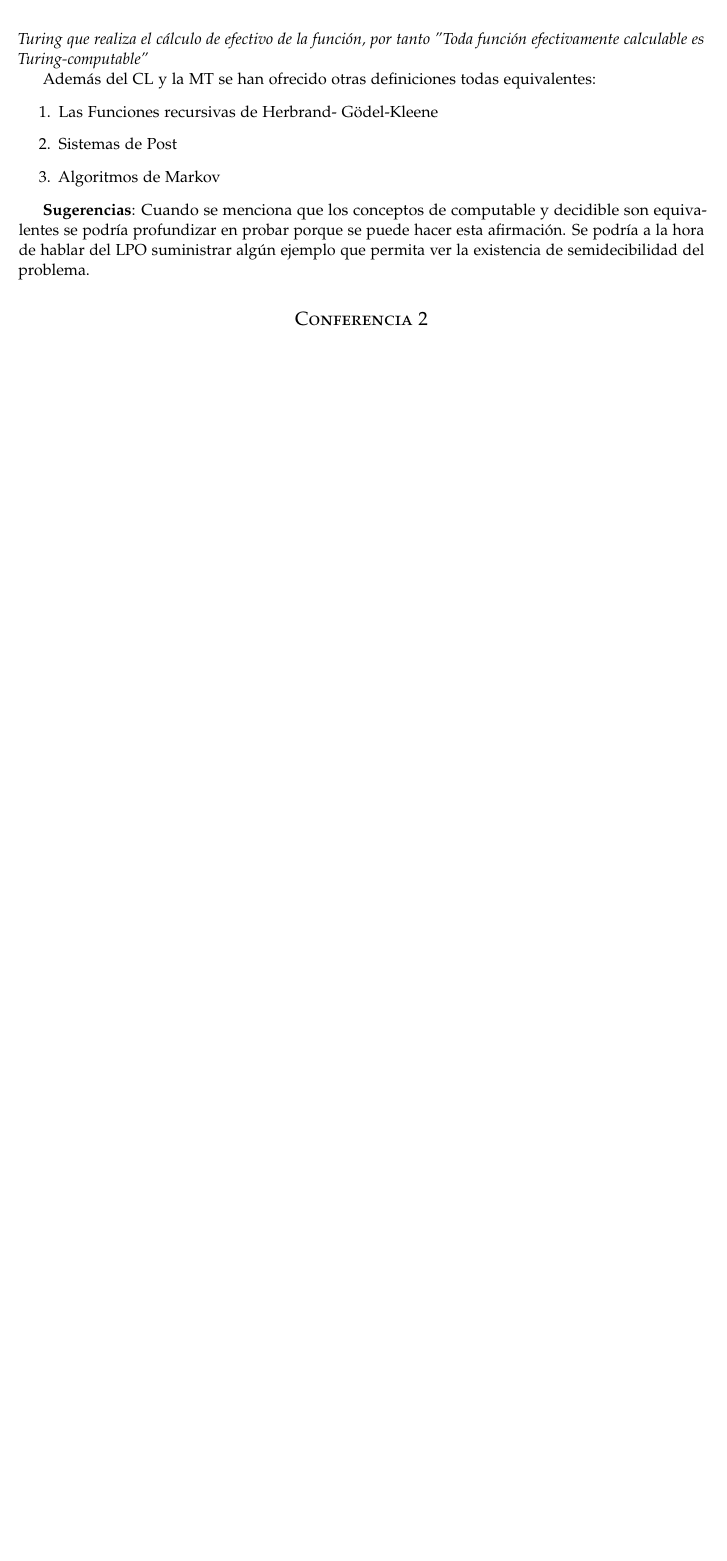
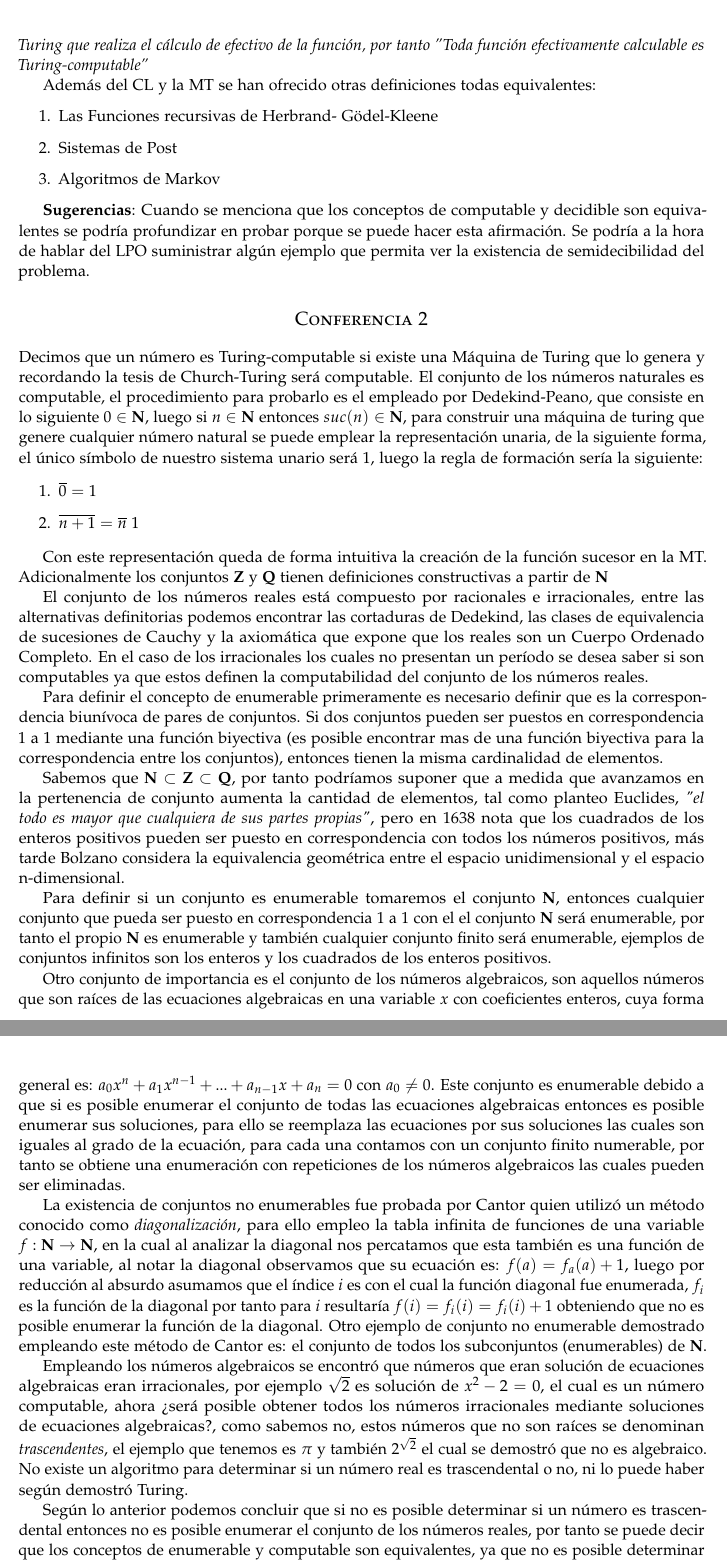
Before and after one commit to CRafa97/Comments, a LaTeX document (article_2.tex): part of page 2 of 2 before the commit and two parts of pages 2 and 3 of 3 after it, the two joined at a grey line, cut so that both start at the same text, the shorter picture padded with empty space. Compiled offline with pdfLaTeX.

Commit message:
conf2 added

```diff
--- a/article_2.tex
+++ b/article_2.tex
@@ -121,8 +121,35 @@ Además del CL y la MT se han ofrecido otras definiciones todas equivalentes:
 
 \section*{Conferencia 2}
 
+Decimos que un número es Turing-computable si existe una Máquina de Turing que lo genera y recordando la tesis de Church-Turing será computable. El conjunto de los números naturales es computable, el procedimiento para probarlo es el empleado por Dedekind-Peano, que consiste en lo siguiente $0 \in \textbf{N}$, luego si $n \in \textbf{N}$ entonces $suc(n) \in \textbf{N}$, para construir una máquina de turing que genere cualquier número natural se puede emplear la representación unaria, de la siguiente forma, el único símbolo de nuestro sistema unario será $1$, luego la regla de formación sería la siguiente:
+
+\begin{enumerate}
+	\item $\overline{0} = 1$
+	\item $\overline{n + 1} = \overline{n}\;1$
+\end{enumerate}
+
+Con este representación queda de forma intuitiva la creación de la función sucesor en la MT. Adicionalmente los conjuntos $\textbf{Z}$ y $\textbf{Q}$ tienen definiciones constructivas a partir de $\textbf{N}$
+
+El conjunto de los números reales está compuesto por racionales e irracionales, entre las alternativas definitorias podemos encontrar las cortaduras de Dedekind, las clases de equivalencia de sucesiones de Cauchy y la axiomática que expone que los reales son un Cuerpo Ordenado Completo. En el caso de los irracionales los cuales no presentan un período se desea saber si son computables ya que estos definen la computabilidad del conjunto de los números reales.
+
+Para definir el concepto de enumerable primeramente es necesario definir que es la correspondencia biunívoca de pares de conjuntos. Si dos conjuntos pueden ser puestos en correspondencia 1 a 1 mediante una función biyectiva (es posible encontrar mas de una función biyectiva para la correspondencia entre los conjuntos), entonces tienen la misma cardinalidad de elementos.
+
+Sabemos que $\textbf{N} \subset \textbf{Z} \subset \textbf{Q}$, por tanto podríamos suponer que a medida que avanzamos en la pertenencia de conjunto aumenta la cantidad de elementos, tal como planteo Euclides, \textit{"el todo es mayor que cualquiera de sus partes propias"}, pero en 1638 nota que los cuadrados de los enteros positivos pueden ser puesto en correspondencia con todos los números positivos, más tarde Bolzano considera la equivalencia geométrica entre el espacio unidimensional y el espacio n-dimensional.
+
+Para definir si un conjunto es enumerable tomaremos el conjunto $\textbf{N}$, entonces cualquier conjunto que pueda ser puesto en correspondencia 1 a 1 con el el conjunto $\textbf{N}$ será enumerable, por tanto el propio $\textbf{N}$ es enumerable y también cualquier conjunto finito será enumerable, ejemplos de conjuntos infinitos son los enteros y los cuadrados de los enteros positivos.
+
+Otro conjunto de importancia es el conjunto de los números algebraicos, son aquellos números que son raíces de las ecuaciones algebraicas en una variable $x$ con coeficientes enteros, cuya forma general es: $a_0x^n + a_1x^{n-1} + ... + a_{n-1}x + a_n = 0$ con $a_0 \neq 0$. Este conjunto es enumerable debido a que si es posible enumerar el conjunto de todas las ecuaciones algebraicas entonces es posible enumerar sus soluciones, para ello se reemplaza las ecuaciones por sus soluciones las cuales son iguales al grado de la ecuación, para cada una contamos con un conjunto finito numerable, por tanto se obtiene una enumeración con repeticiones de los números algebraicos las cuales pueden ser eliminadas.
+
+La existencia de conjuntos no enumerables fue probada por Cantor quien utilizó un método conocido como \textit{diagonalización}, para ello empleo la tabla infinita de funciones de una variable $f: \textbf{N} \rightarrow \textbf{N}$, en la cual al analizar la diagonal nos percatamos que esta también es una función de una variable, al notar la diagonal observamos que su ecuación es: $f(a) = f_a(a) + 1$, luego por reducción al absurdo asumamos que el índice $i$ es con el cual la función diagonal fue enumerada, $f_i$ es la función de la diagonal por tanto para $i$ resultaría $f(i) = f_i(i) = f_i(i) + 1$ obteniendo que no es posible enumerar la función de la diagonal. Otro ejemplo de conjunto no enumerable demostrado empleando este método de Cantor es: el conjunto de todos los subconjuntos (enumerables) de $\textbf{N}$.
+
+Empleando los números algebraicos se encontró que números que eran solución de ecuaciones algebraicas eran irracionales, por ejemplo $\sqrt{2}$ es solución de $x^2 - 2 = 0$, el cual es un número computable, ahora ¿será posible obtener todos los números irracionales mediante soluciones de ecuaciones algebraicas?, como sabemos no, estos números que no son raíces se denominan \textit{trascendentes}, el ejemplo que tenemos es $\pi$ y también $2^{\sqrt{2}}$ el cual se demostró que no es algebraico. No existe un algoritmo para determinar si un número real es trascendental o no, ni lo puede haber según demostró Turing.
+
+Según lo anterior podemos concluir que si no es posible determinar si un número es trascendental entonces no es posible enumerar el conjunto de los números reales, por tanto se puede decir que los conceptos de enumerable y computable son equivalentes, ya que no es posible determinar mediante un proceso si un número es trascendental, por tanto no es posible enumerarlo.
+
+\textbf{Sugerencias:} ...
+
+
 %------------------------------------------------
-
 \section*{Conferencia 3}
 
 %------------------------------------------------
```
Also changed, not shown: article_2.pdf, article_2.tex (14 more changed lines).
